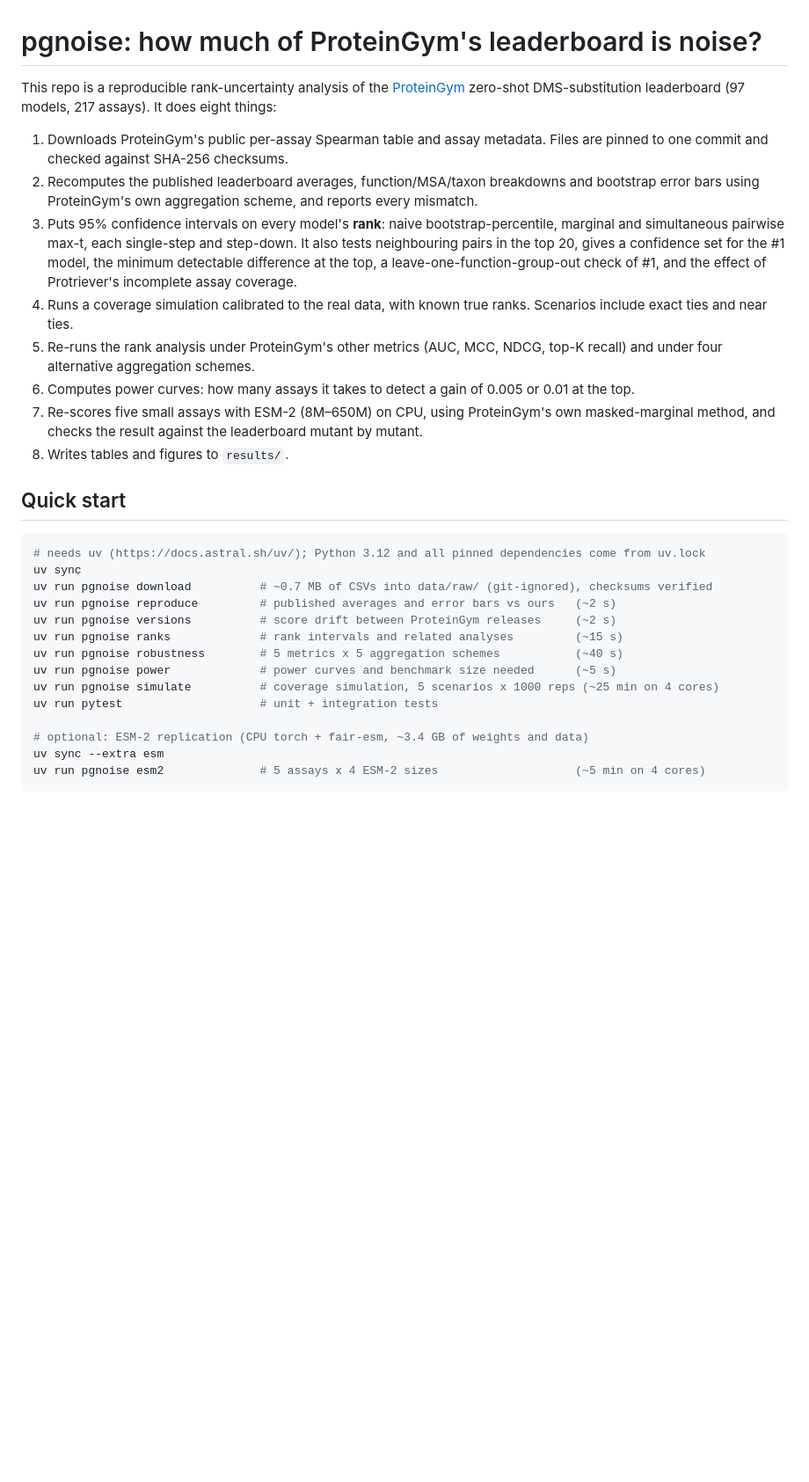
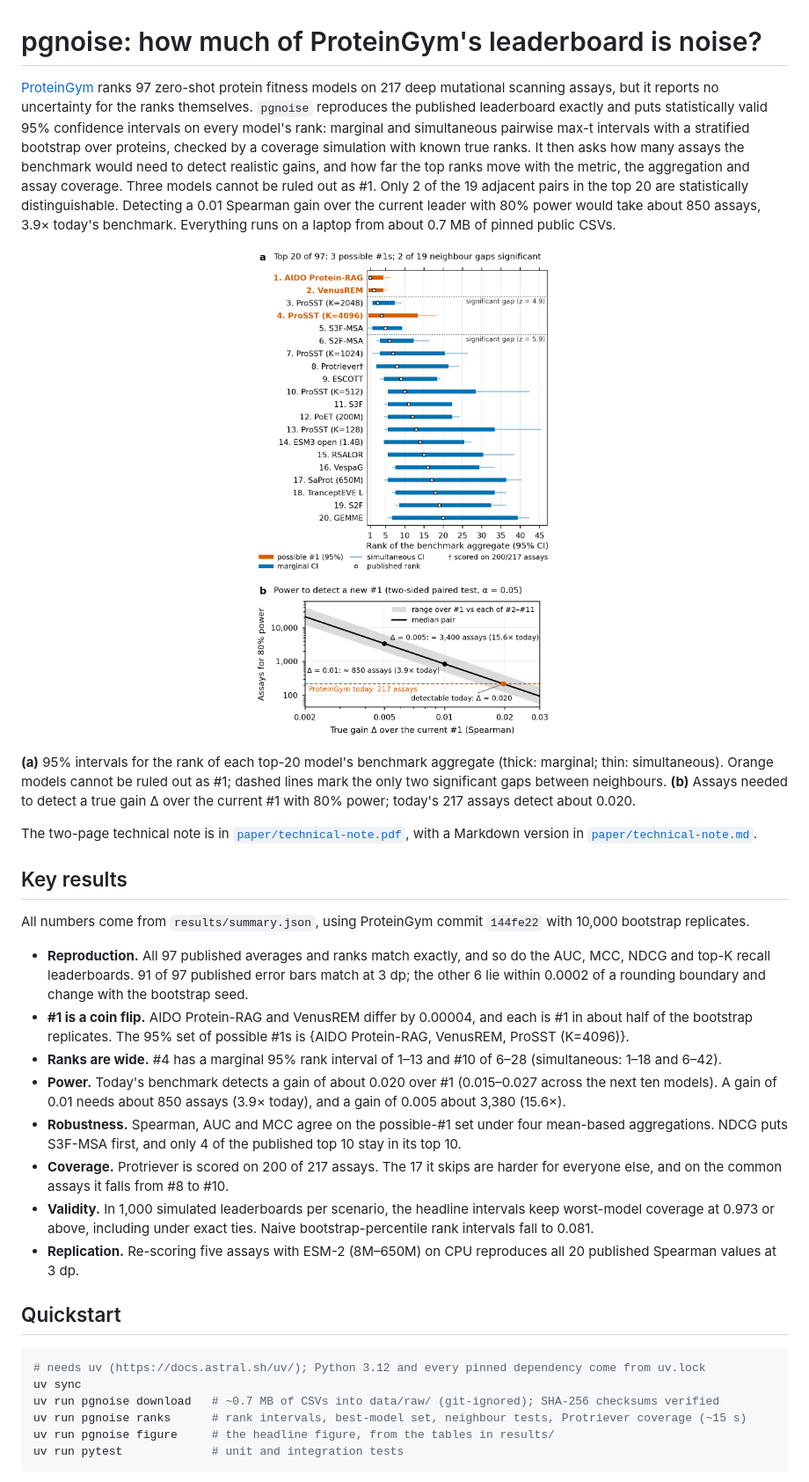
Before and after one commit to Nissan-Dutta/genesis, a Markdown page: README.md, the part around one of its changes. Shown at 88% size. GitHub-like rendering; blank space fills up the shorter version.

````diff
--- a/README.md
+++ b/README.md
@@ -1,43 +1,55 @@
 # pgnoise: how much of ProteinGym's leaderboard is noise?
 
-This repo is a reproducible rank-uncertainty analysis of the
-[ProteinGym](https://github.com/OATML-Markslab/ProteinGym) zero-shot DMS-substitution leaderboard
-(97 models, 217 assays). It does eight things:
+[ProteinGym](https://github.com/OATML-Markslab/ProteinGym) ranks 97 zero-shot protein fitness models on 217 deep
+mutational scanning assays, but it reports no uncertainty for the ranks themselves. `pgnoise` reproduces the
+published leaderboard exactly and puts statistically valid 95% confidence intervals on every model's rank: marginal
+and simultaneous pairwise max-t intervals with a stratified bootstrap over proteins, checked by a coverage
+simulation with known true ranks. It then asks how many assays the benchmark would need to detect realistic gains,
+and how far the top ranks move with the metric, the aggregation and assay coverage. Three models cannot be ruled out
+as #1. Only 2 of the 19 adjacent pairs in the top 20 are statistically distinguishable. Detecting a 0.01 Spearman
+gain over the current leader with 80% power would take about 850 assays, 3.9× today's benchmark. Everything runs on
+a laptop from about 0.7 MB of pinned public CSVs.
 
-1. Downloads ProteinGym's public per-assay Spearman table and assay metadata. Files are pinned to
-   one commit and checked against SHA-256 checksums.
-2. Recomputes the published leaderboard averages, function/MSA/taxon breakdowns and bootstrap
-   error bars using ProteinGym's own aggregation scheme, and reports every mismatch.
-3. Puts 95% confidence intervals on every model's **rank**: naive bootstrap-percentile, marginal
-   and simultaneous pairwise max-t, each single-step and step-down. It also tests neighbouring
-   pairs in the top 20, gives a confidence set for the #1 model, the minimum detectable
-   difference at the top, a leave-one-function-group-out check of #1, and the effect of
-   Protriever's incomplete assay coverage.
-4. Runs a coverage simulation calibrated to the real data, with known true ranks. Scenarios
-   include exact ties and near ties.
-5. Re-runs the rank analysis under ProteinGym's other metrics (AUC, MCC, NDCG, top-K recall) and
-   under four alternative aggregation schemes.
-6. Computes power curves: how many assays it takes to detect a gain of 0.005 or 0.01 at the top.
-7. Re-scores five small assays with ESM-2 (8M–650M) on CPU, using ProteinGym's own masked-marginal
-   method, and checks the result against the leaderboard mutant by mutant.
-8. Writes tables and figures to `results/`.
+<p align="center"><img src="results/figures/headline.png" width="420"
+alt="Top-20 rank intervals with the possible-#1 set highlighted, and assays needed for 80% power versus true gain"></p>
 
-## Quick start
+**(a)** 95% intervals for the rank of each top-20 model's benchmark aggregate (thick: marginal; thin: simultaneous).
+Orange models cannot be ruled out as #1; dashed lines mark the only two significant gaps between neighbours.
+**(b)** Assays needed to detect a true gain Δ over the current #1 with 80% power; today's 217 assays detect about
+0.020.
+
+The two-page technical note is in [`paper/technical-note.pdf`](paper/technical-note.pdf), with a Markdown version
+in [`paper/technical-note.md`](paper/technical-note.md).
+
+## Key results
+
+All numbers come from `results/summary.json`, using ProteinGym commit `144fe22` with 10,000 bootstrap replicates.
+
+- **Reproduction.** All 97 published averages and ranks match exactly, and so do the AUC, MCC, NDCG and top-K
+  recall leaderboards. 91 of 97 published error bars match at 3 dp; the other 6 lie within 0.0002 of a rounding
+  boundary and change with the bootstrap seed.
+- **#1 is a coin flip.** AIDO Protein-RAG and VenusREM differ by 0.00004, and each is #1 in about half of the
+  bootstrap replicates. The 95% set of possible #1s is {AIDO Protein-RAG, VenusREM, ProSST (K=4096)}.
+- **Ranks are wide.** #4 has a marginal 95% rank interval of 1–13 and #10 of 6–28 (simultaneous: 1–18 and 6–42).
+- **Power.** Today's benchmark detects a gain of about 0.020 over #1 (0.015–0.027 across the next ten models).
+  A gain of 0.01 needs about 850 assays (3.9× today), and a gain of 0.005 about 3,380 (15.6×).
+- **Robustness.** Spearman, AUC and MCC agree on the possible-#1 set under four mean-based aggregations. NDCG puts
+  S3F-MSA first, and only 4 of the published top 10 stay in its top 10.
+- **Coverage.** Protriever is scored on 200 of 217 assays. The 17 it skips are harder for everyone else, and on the
+  common assays it falls from #8 to #10.
+- **Validity.** In 1,000 simulated leaderboards per scenario, the headline intervals keep worst-model coverage
+  at 0.973 or above, including under exact ties. Naive bootstrap-percentile rank intervals fall to 0.081.
+- **Replication.** Re-scoring five assays with ESM-2 (8M–650M) on CPU reproduces all 20 published Spearman values
+  at 3 dp.
+
+## Quickstart
 
 ```bash
-# needs uv (https://docs.astral.sh/uv/); Python 3.12 and all pinned dependencies come from uv.lock
+# needs uv (https://docs.astral.sh/uv/); Python 3.12 and every pinned dependency come from uv.lock
 uv sync
-uv run pgnoise download          # ~0.7 MB of CSVs into data/raw/ (git-ignored), checksums verified
-uv run pgnoise reproduce         # published averages and error bars vs ours   (~2 s)
-uv run pgnoise versions          # score drift between ProteinGym releases     (~2 s)
-uv run pgnoise ranks             # rank intervals and related analyses         (~15 s)
-uv run pgnoise robustness        # 5 metrics x 5 aggregation schemes           (~40 s)
-uv run pgnoise power             # power curves and benchmark size needed      (~5 s)
-uv run pgnoise simulate          # coverage simulation, 5 scenarios x 1000 reps (~25 min on 4 cores)
-uv run pytest                    # unit + integration tests
-
-# optional: ESM-2 replication (CPU torch + fair-esm, ~3.4 GB of weights and data)
-uv sync --extra esm
-uv run pgnoise esm2              # 5 assays x 4 ESM-2 sizes                    (~5 min on 4 cores)
+uv run pgnoise download   # ~0.7 MB of CSVs into data/raw/ (git-ignored); SHA-256 checksums verified
+uv run pgnoise ranks      # rank intervals, best-model set, neighbour tests, Protriever coverage (~15 s)
+uv run pgnoise figure     # the headline figure, from the tables in results/
+uv run pytest             # unit and integration tests
 ```
 
````
Also changed, not shown: other parts of README.md (+107 -181 lines).
